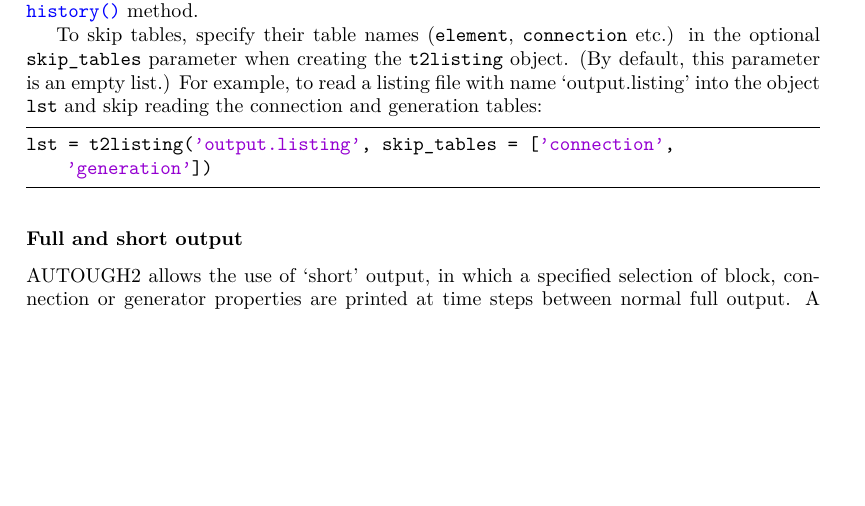
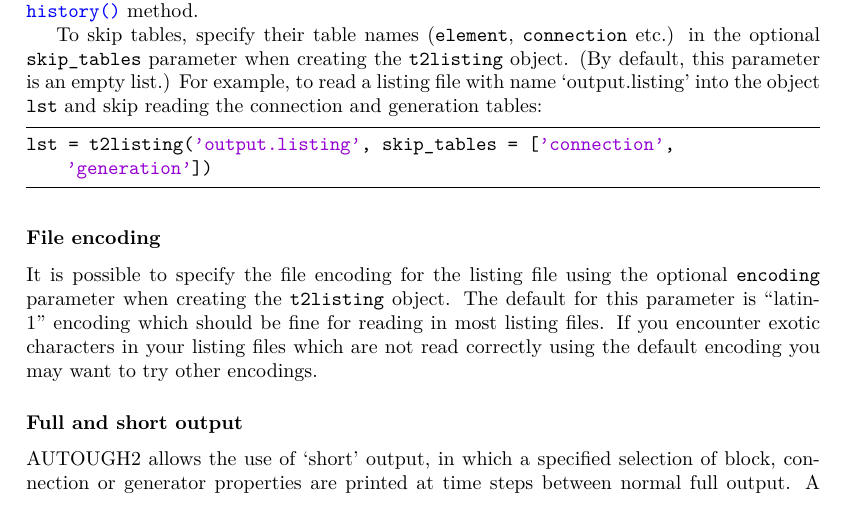
Before and after one commit to acroucher/PyTOUGH, a LaTeX thesis (doc/PyTOUGH-guide.tex, which reads doc/t2listing.tex): part of page 95 of 129, cut so that both start at the same text, the shorter picture padded with empty space. Compiled offline with pdfLaTeX; a missing bibliography style is replaced by a similar one.

Commit message:
Added documentation of listing file encoding parameter in user guide

```diff
--- a/doc/t2listing.tex
+++ b/doc/t2listing.tex
@@ -66,6 +66,11 @@ To skip tables, specify their table names (\texttt{element}, \texttt{connection}
 \begin{lstlisting}
 lst = t2listing('output.listing', skip_tables = ['connection', 'generation'])
 \end{lstlisting}
+
+\subsubsection{File encoding}
+\index{TOUGH2 listing files!file encoding}
+
+It is possible to specify the file encoding for the listing file using the optional \texttt{encoding} parameter when creating the \texttt{t2listing} object. The default for this parameter is ``latin-1'' encoding which should be fine for reading in most listing files. If you encounter exotic characters in your listing files which are not read correctly using the default encoding you may want to try other encodings.
 
 \subsubsection{Full and short output}
 \index{TOUGH2 listing files!short output}
```
Also changed, not shown: doc/PyTOUGH-guide.pdf.
